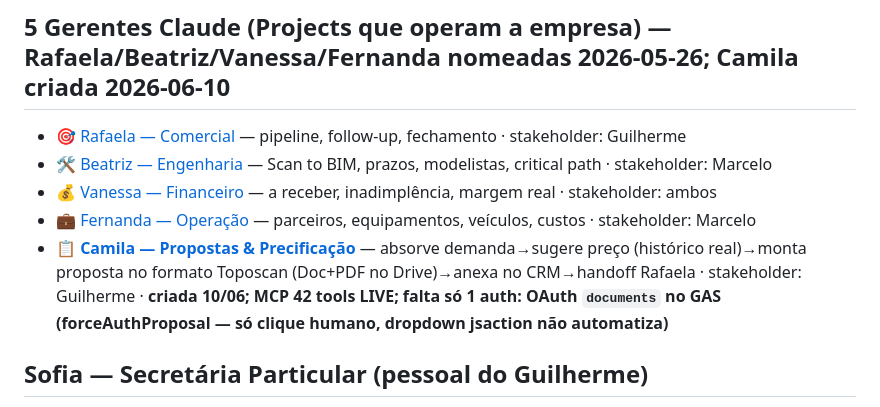
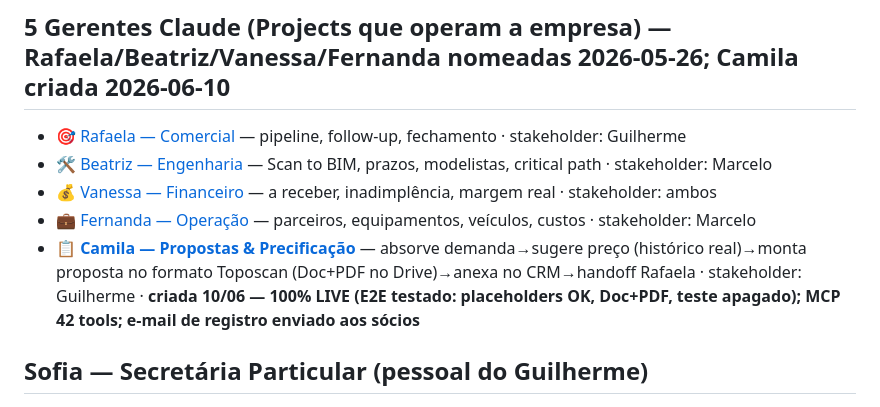
Before and after one commit to toposcansend-cmyk/CRM, a Markdown page: claude-setup/memorias/MEMORY.md, the part around the change. Drawn GitHub-style.

```diff
--- a/claude-setup/memorias/MEMORY.md
+++ b/claude-setup/memorias/MEMORY.md
@@ -11,7 +11,7 @@
 - 🛠️ [Beatriz — Engenharia](project_beatriz_gerente_engenharia.md) — Scan to BIM, prazos, modelistas, critical path · stakeholder: Marcelo
 - 💰 [Vanessa — Financeiro](project_vanessa_gerente_financeiro.md) — a receber, inadimplência, margem real · stakeholder: ambos
 - 💼 [Fernanda — Operação](project_fernanda_gerente_operacao.md) — parceiros, equipamentos, veículos, custos · stakeholder: Marcelo
-- 📋 [**Camila — Propostas & Precificação**](project_camila_gerente_propostas.md) — absorve demanda→sugere preço (histórico real)→monta proposta no formato Toposcan (Doc+PDF no Drive)→anexa no CRM→handoff Rafaela · stakeholder: Guilherme · **criada 10/06; MCP 42 tools LIVE; falta só 1 auth: OAuth `documents` no GAS (forceAuthProposal — só clique humano, dropdown jsaction não automatiza)**
+- 📋 [**Camila — Propostas & Precificação**](project_camila_gerente_propostas.md) — absorve demanda→sugere preço (histórico real)→monta proposta no formato Toposcan (Doc+PDF no Drive)→anexa no CRM→handoff Rafaela · stakeholder: Guilherme · **criada 10/06 — 100% LIVE (E2E testado: placeholders OK, Doc+PDF, teste apagado); MCP 42 tools; e-mail de registro enviado aos sócios**
 
 ## Sofia — Secretária Particular (pessoal do Guilherme)
 - [Sofia — Secretária](project_sofia_secretaria.md) — 5º Claude Project (diferente dos 4 gerentes). Cuida do Guilherme como PESSOA: agenda, memória, vida pessoal, networking, coordenação.
```
Also changed, not shown: claude-setup/memorias/boot-state.md (+1 -1 lines), claude-setup/memorias/project_camila_gerente_propostas.md (+3 -2 lines).
